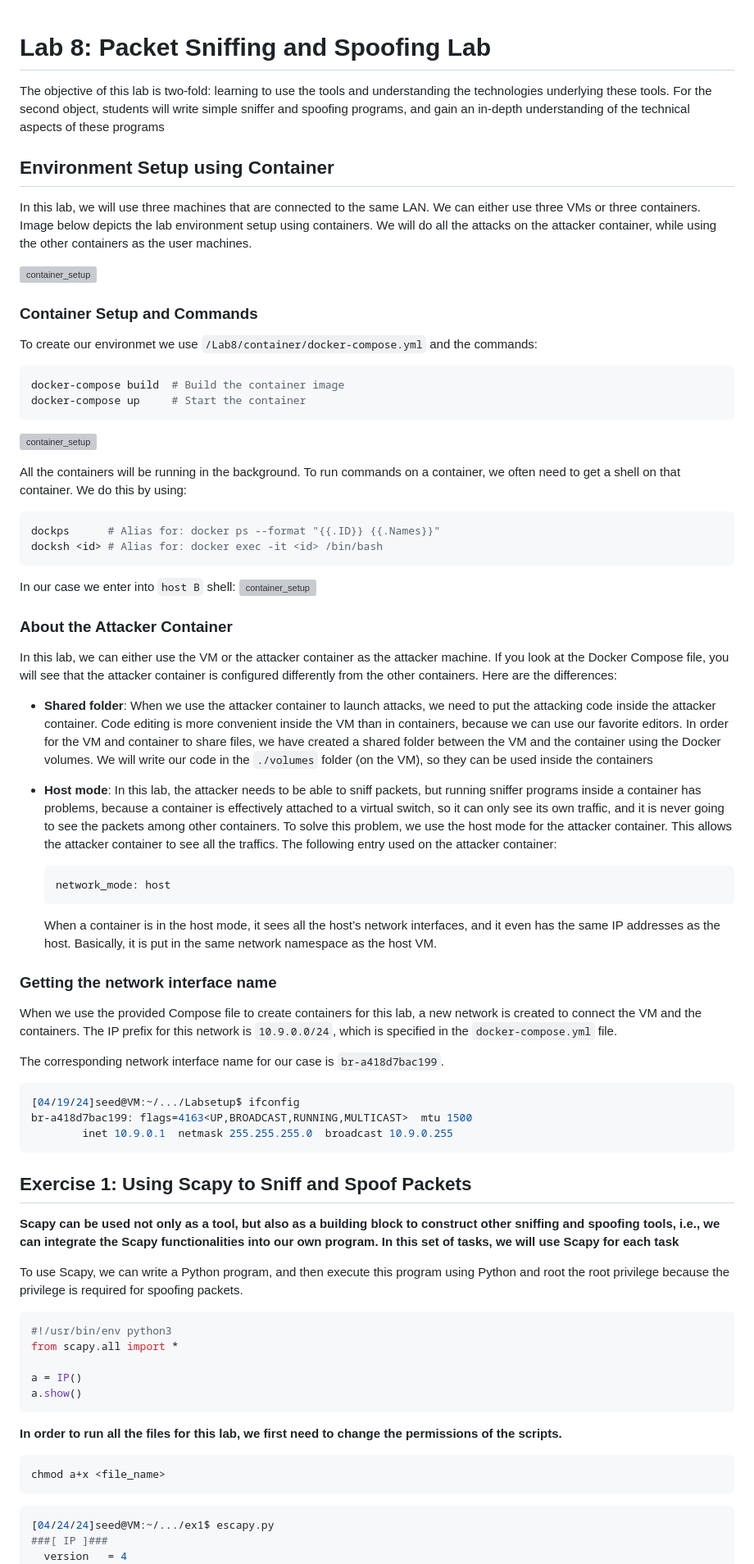
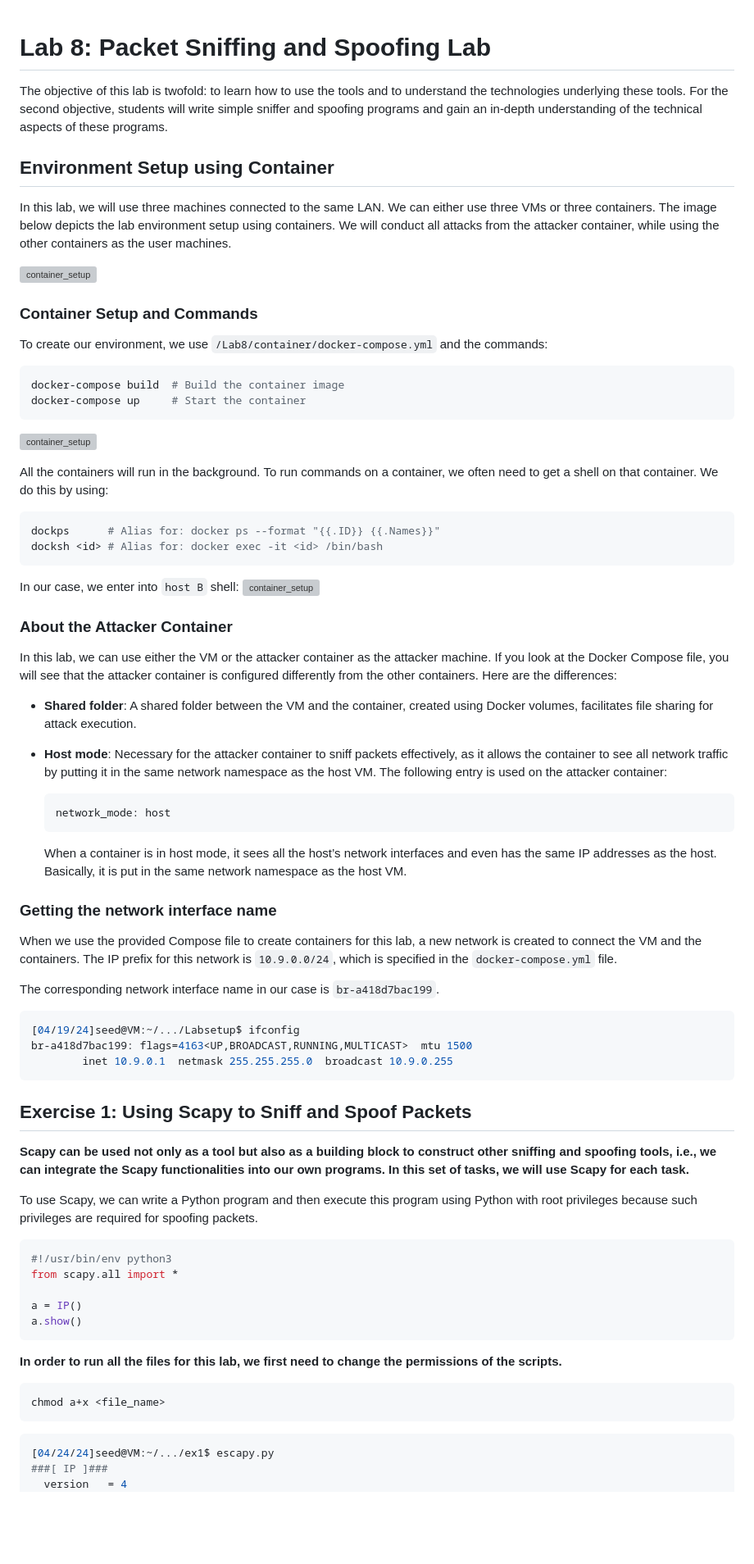
Before and after one commit to Aptroide/Computer_Security, a Markdown page: Lab8/README.md, the part around the change printed below. Shown: that part at 82% size. Drawn GitHub-style; blank space fills up the shorter version; grey boxes are pictures that could not be loaded.

````diff
--- a/Lab8/README.md
+++ b/Lab8/README.md
@@ -1,48 +1,50 @@
+
 # Lab 8: Packet Sniffing and Spoofing Lab
 
-The objective of this lab is two-fold: learning to use the tools and understanding the technologies underlying these tools. For the second object, students will write simple sniffer and spoofing programs, and gain
-an in-depth understanding of the technical aspects of these programs
+The objective of this lab is twofold: to learn how to use the tools and to understand the technologies underlying these tools. For the second objective, students will write simple sniffer and spoofing programs and gain an in-depth understanding of the technical aspects of these programs.
 
 ## Environment Setup using Container
 
-In this lab, we will use three machines that are connected to the same LAN. We can either use three VMs or three containers.  Image below depicts the lab environment setup using containers. We will do all the attacks on the attacker container, while using the other containers as the user machines.
+In this lab, we will use three machines connected to the same LAN. We can either use three VMs or three containers. The image below depicts the lab environment setup using containers. We will conduct all attacks from the attacker container, while using the other containers as the user machines.
 
 ![container_setup](/Lab8/container/1.png)
 
 ### Container Setup and Commands
 
-To create our environmet we use `/Lab8/container/docker-compose.yml` and the commands:
+To create our environment, we use `/Lab8/container/docker-compose.yml` and the commands:
 ```bash
 docker-compose build  # Build the container image
 docker-compose up     # Start the container
 ```
 ![container_setup](/Lab8/container/2.png)
 
-All the containers will be running in the background. To run commands on a container, we often need to get a shell on that container. We do this by using:
+All the containers will run in the background. To run commands on a container, we often need to get a shell on that container. We do this by using:
 ```bash
 dockps      # Alias for: docker ps --format "{{.ID}} {{.Names}}"
 docksh <id> # Alias for: docker exec -it <id> /bin/bash
 ```
-In our case we enter into `host B` shell:
+In our case, we enter into `host B` shell:
 ![container_setup](/Lab8/container/3.png)
 
 ### About the Attacker Container
 
-In this lab, we can either use the VM or the attacker container as the attacker machine. If you look at the Docker Compose file, you will see that the attacker container is configured differently from the other containers. Here are the differences:
+In this lab, we can use either the VM or the attacker container as the attacker machine. If you look at the Docker Compose file, you will see that the attacker container is configured differently from the other containers. Here are the differences:
 
-- **Shared folder**: When we use the attacker container to launch attacks, we need to put the attacking code inside the attacker container. Code editing is more convenient inside the VM than in containers, because we can use our favorite editors. In order for the VM and container to share files, we have created a shared folder between the VM and the container using the Docker volumes. We will write our code in the `./volumes` folder (on the VM), so they can be used inside the containers
+- **Shared folder**: A shared folder between the VM and the container, created using Docker volumes, facilitates file sharing for attack execution.
 
-- **Host mode**: In this lab, the attacker needs to be able to sniff packets, but running sniffer programs inside a container has problems, because a container is effectively attached to a virtual switch, so it can only see its own traffic, and it is never going to see the packets among other containers. To solve this problem, we use the host mode for the attacker container. This allows the attacker container to see all the traffics. The following entry used on the attacker container:
+- **Host mode**: Necessary for the attacker container to sniff packets effectively, as it allows the container to see all network traffic by putting it in the same network namespace as the host VM.
+  The following entry is used on the attacker container:
+
   ```bash
   network_mode: host
   ```
-  When a container is in the host mode, it sees all the host’s network interfaces, and it even has the same IP addresses as the host. Basically, it is put in the same network namespace as the host VM.
+  When a container is in host mode, it sees all the host’s network interfaces and even has the same IP addresses as the host. Basically, it is put in the same network namespace as the host VM.
 
 ### Getting the network interface name
 
 When we use the provided Compose file to create containers for this lab, a new network is created to connect the VM and the containers. The IP prefix for this network is `10.9.0.0/24`, which is specified in the `docker-compose.yml` file.
 
-The  corresponding network interface name for our case is `br-a418d7bac199`.
+The corresponding network interface name in our case is `br-a418d7bac199`.
 ```bash
 [04/19/24]seed@VM:~/.../Labsetup$ ifconfig
 br-a418d7bac199: flags=4163<UP,BROADCAST,RUNNING,MULTICAST>  mtu 1500
@@ -50,11 +52,12 @@ br-a418d7bac199: flags=4163<UP,BROADCAST,RUNNING,MULTICAST>  mtu 1500
 ```
 
 
+
 ## Exercise 1: Using Scapy to Sniff and Spoof Packets
 
-**Scapy can be used not only as a tool, but also as a building block to construct other sniffing and spoofing tools, i.e., we can integrate the Scapy functionalities into our own program. In this set of tasks, we will use Scapy for each task**
+**Scapy can be used not only as a tool but also as a building block to construct other sniffing and spoofing tools, i.e., we can integrate the Scapy functionalities into our own programs. In this set of tasks, we will use Scapy for each task.**
 
-To use Scapy, we can write a Python program, and then execute this program using Python and root the root privilege because the privilege is required for spoofing packets.
+To use Scapy, we can write a Python program and then execute this program using Python with root privileges because such privileges are required for spoofing packets.
 
 ```python
 #!/usr/bin/env python3
@@ -68,7 +71,6 @@ a.show()
 ```bash
 chmod a+x <file_name>
 ```
-
 
 ```bash
 [04/24/24]seed@VM:~/.../ex1$ escapy.py
````
Also changed, not shown: other parts of Lab8/README.md (+38 -26 lines).
